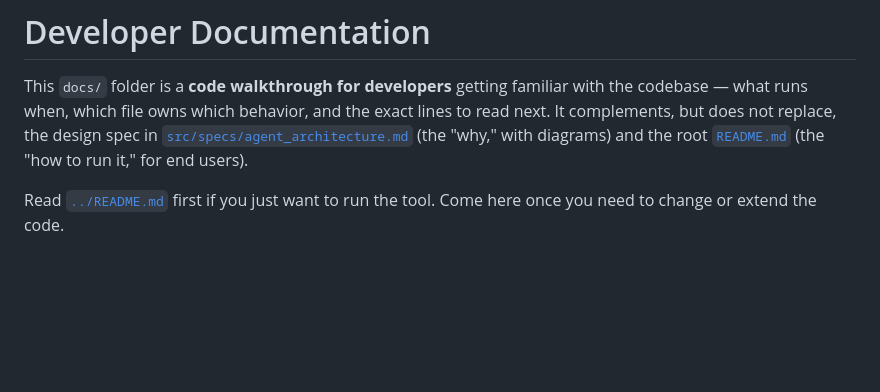
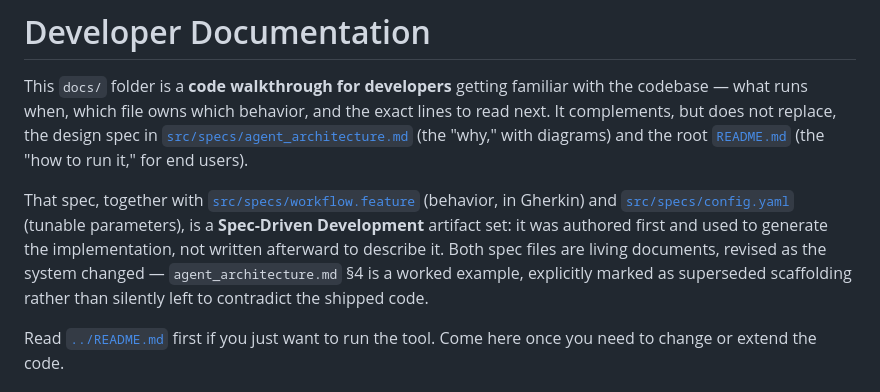
Before and after one commit to sun4github/magic-stock-picker, a Markdown page: docs/README.md, the part around the change. Drawn GitHub-style; blank space fills up the shorter version.

Commit message:
Acknowledge Spec-Driven Development practice in docs
The src/specs/ files were authored before the implementation and used to
generate it, staying current as the design source of truth since.

```diff
--- a/docs/README.md
+++ b/docs/README.md
@@ -6,6 +6,14 @@ exact lines to read next. It complements, but does not replace, the design
 spec in [`src/specs/agent_architecture.md`](../src/specs/agent_architecture.md)
 (the "why," with diagrams) and the root [`README.md`](../README.md) (the
 "how to run it," for end users).
+
+That spec, together with [`src/specs/workflow.feature`](../src/specs/workflow.feature)
+(behavior, in Gherkin) and [`src/specs/config.yaml`](../src/specs/config.yaml)
+(tunable parameters), is a **Spec-Driven Development** artifact set: it was
+authored first and used to generate the implementation, not written afterward
+to describe it. Both spec files are living documents, revised as the system
+changed — `agent_architecture.md` §4 is a worked example, explicitly marked as
+superseded scaffolding rather than silently left to contradict the shipped code.
 
 Read [`../README.md`](../README.md) first if you just want to run the tool.
 Come here once you need to change or extend the code.
```
Also changed, not shown: README.md (+8 -0 lines).
